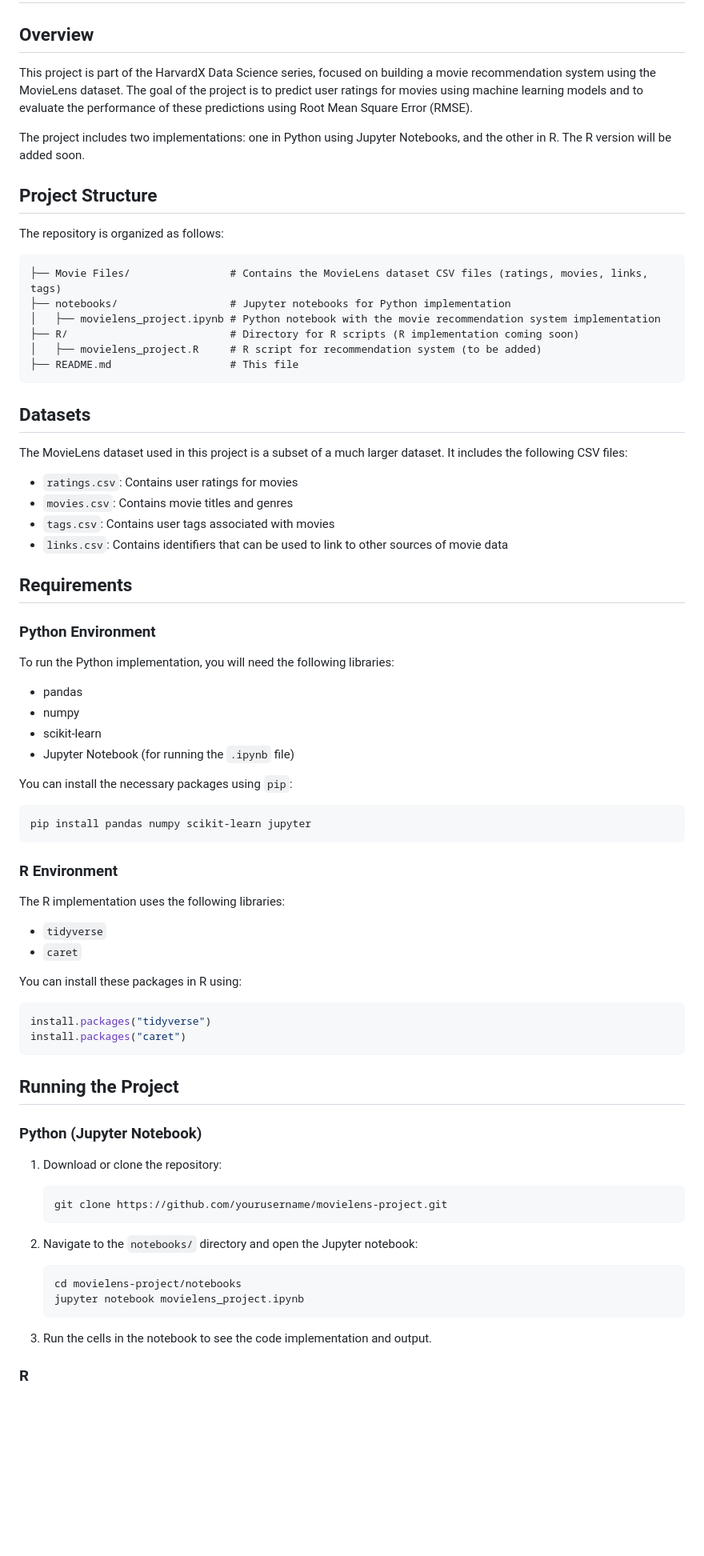
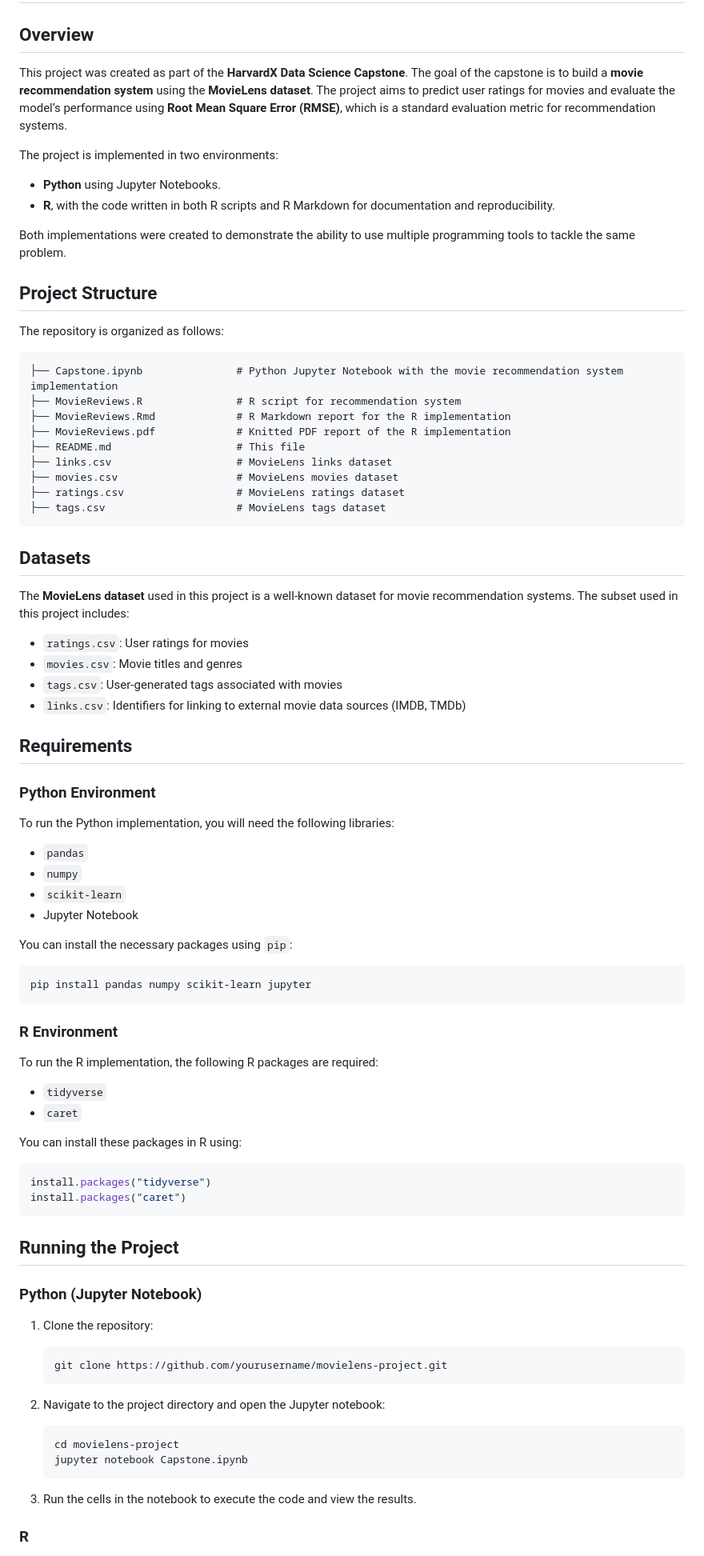
Before and after one commit to agilscripts/Harvard-Data-Science-Capstone, a Markdown page: README.md, the part around the change printed below. Shown: that part at 80% size. GitHub-like rendering; blank space fills up the shorter version.

````diff
--- a/README.md
+++ b/README.md
@@ -2,31 +2,38 @@
 
 ## Overview
 
-This project is part of the HarvardX Data Science series, focused on building a movie recommendation system using the MovieLens dataset. The goal of the project is to predict user ratings for movies using machine learning models and to evaluate the performance of these predictions using Root Mean Square Error (RMSE).
+This project was created as part of the **HarvardX Data Science Capstone**. The goal of the capstone is to build a **movie recommendation system** using the **MovieLens dataset**. The project aims to predict user ratings for movies and evaluate the model’s performance using **Root Mean Square Error (RMSE)**, which is a standard evaluation metric for recommendation systems.
 
-The project includes two implementations: one in Python using Jupyter Notebooks, and the other in R. The R version will be added soon.
+The project is implemented in two environments:
+- **Python** using Jupyter Notebooks.
+- **R**, with the code written in both R scripts and R Markdown for documentation and reproducibility.
+
+Both implementations were created to demonstrate the ability to use multiple programming tools to tackle the same problem.
 
 ## Project Structure
 
 The repository is organized as follows:
 
 ```
-├── Movie Files/                # Contains the MovieLens dataset CSV files (ratings, movies, links, tags)
-├── notebooks/                  # Jupyter notebooks for Python implementation
-│   ├── movielens_project.ipynb # Python notebook with the movie recommendation system implementation
-├── R/                          # Directory for R scripts (R implementation coming soon)
-│   ├── movielens_project.R     # R script for recommendation system (to be added)
-├── README.md                   # This file
+├── Capstone.ipynb               # Python Jupyter Notebook with the movie recommendation system implementation
+├── MovieReviews.R               # R script for recommendation system
+├── MovieReviews.Rmd             # R Markdown report for the R implementation
+├── MovieReviews.pdf             # Knitted PDF report of the R implementation
+├── README.md                    # This file
+├── links.csv                    # MovieLens links dataset
+├── movies.csv                   # MovieLens movies dataset
+├── ratings.csv                  # MovieLens ratings dataset
+├── tags.csv                     # MovieLens tags dataset
 ```
 
 ## Datasets
 
-The MovieLens dataset used in this project is a subset of a much larger dataset. It includes the following CSV files:
+The **MovieLens dataset** used in this project is a well-known dataset for movie recommendation systems. The subset used in this project includes:
 
-- `ratings.csv`: Contains user ratings for movies
-- `movies.csv`: Contains movie titles and genres
-- `tags.csv`: Contains user tags associated with movies
-- `links.csv`: Contains identifiers that can be used to link to other sources of movie data
+- `ratings.csv`: User ratings for movies
+- `movies.csv`: Movie titles and genres
+- `tags.csv`: User-generated tags associated with movies
+- `links.csv`: Identifiers for linking to external movie data sources (IMDB, TMDb)
 
 ## Requirements
 
@@ -34,10 +41,10 @@ The MovieLens dataset used in this project is a subset of a much larger dataset.
 
 To run the Python implementation, you will need the following libraries:
 
-- pandas
-- numpy
-- scikit-learn
-- Jupyter Notebook (for running the `.ipynb` file)
+- `pandas`
+- `numpy`
+- `scikit-learn`
+- Jupyter Notebook
 
 You can install the necessary packages using `pip`:
 
@@ -47,7 +54,7 @@ pip install pandas numpy scikit-learn jupyter
 
 ### R Environment
 
-The R implementation uses the following libraries:
+To run the R implementation, the following R packages are required:
 
 - `tidyverse`
 - `caret`
@@ -63,18 +70,18 @@ install.packages("caret")
 
 ### Python (Jupyter Notebook)
 
-1. Download or clone the repository:
+1. Clone the repository:
    ```bash
    git clone https://github.com/yourusername/movielens-project.git
    ```
 
-2. Navigate to the `notebooks/` directory and open the Jupyter notebook:
+2. Navigate to the project directory and open the Jupyter notebook:
    ```bash
-   cd movielens-project/notebooks
-   jupyter notebook movielens_project.ipynb
+   cd movielens-project
+   jupyter notebook Capstone.ipynb
    ```
 
-3. Run the cells in the notebook to see the code implementation and output.
+3. Run the cells in the notebook to execute the code and view the results.
 
 ### R
 
````
Also changed, not shown: other parts of README.md (+9 -9 lines).
